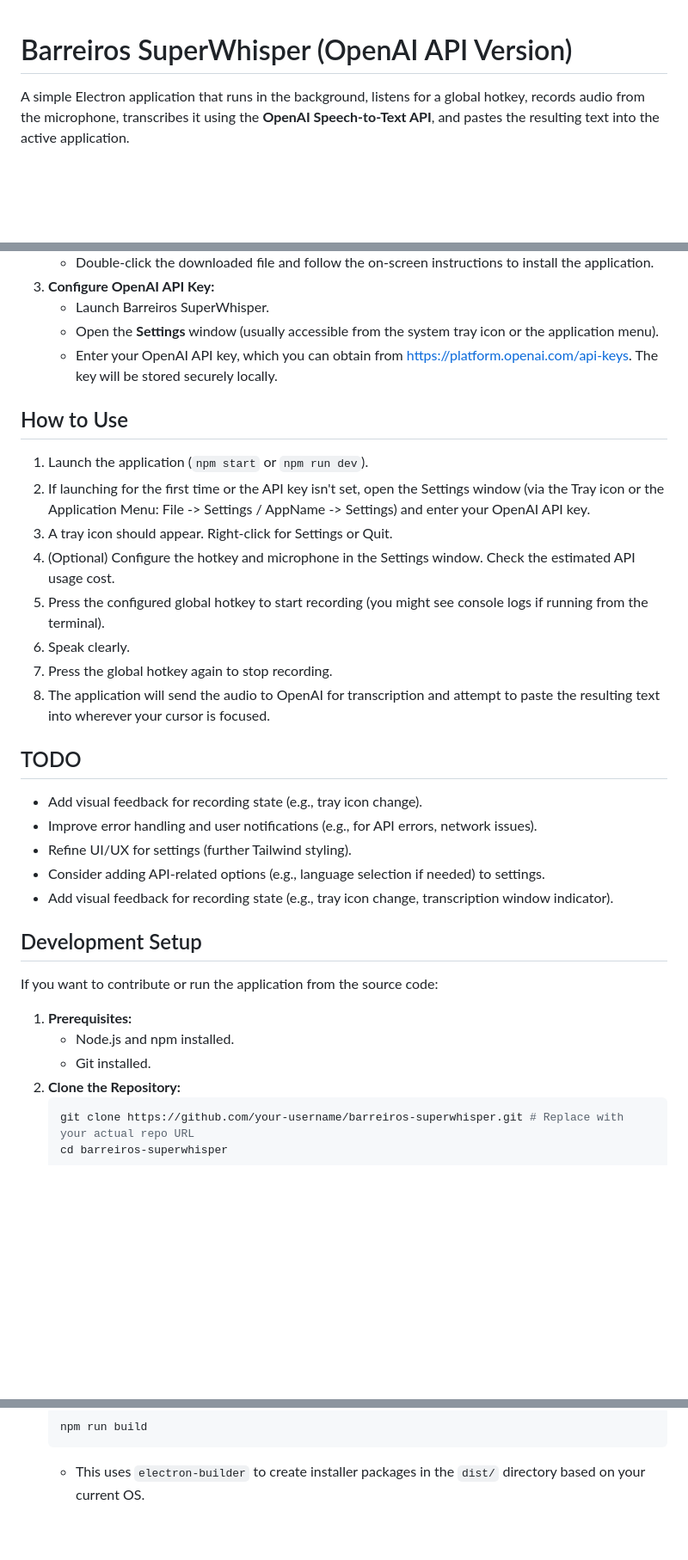
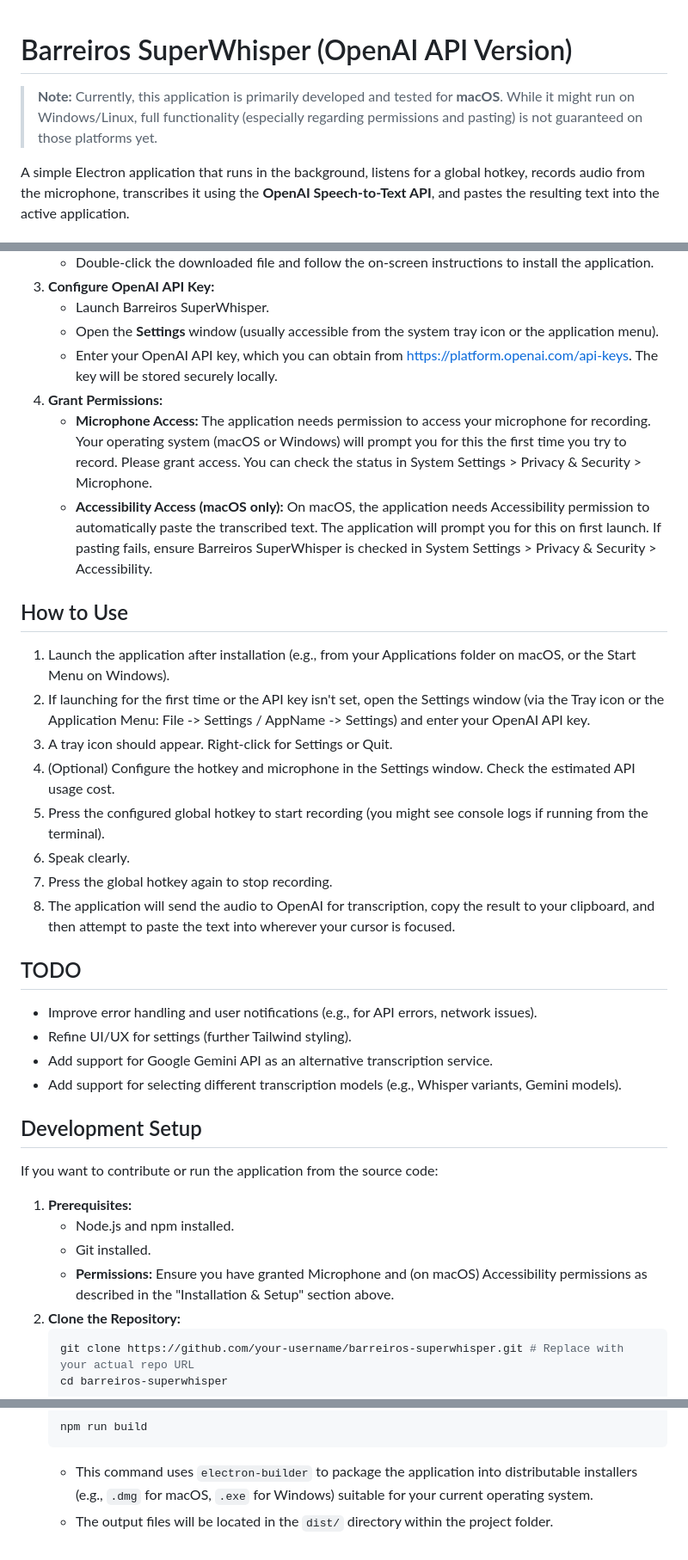
Before and after one commit to barreiros/VibeWhisper, a Markdown page: README.md, 3 parts joined by grey strips. Shown at 86% size. Drawn GitHub-style; blank space fills up the shorter version.

Commit message:
docs: Update README to clarify macOS focus and permissions requirements for microphone and accessibility

````diff
--- a/README.md
+++ b/README.md
@@ -1,4 +1,6 @@
 # Barreiros SuperWhisper (OpenAI API Version)
+
+> **Note:** Currently, this application is primarily developed and tested for **macOS**. While it might run on Windows/Linux, full functionality (especially regarding permissions and pasting) is not guaranteed on those platforms yet.
 
 A simple Electron application that runs in the background, listens for a global hotkey, records audio from the microphone, transcribes it using the **OpenAI Speech-to-Text API**, and pastes the resulting text into the active application.
 
@@ -26,25 +28,27 @@ A simple Electron application that runs in the background, listens for a global
     - Launch Barreiros SuperWhisper.
     - Open the **Settings** window (usually accessible from the system tray icon or the application menu).
     - Enter your OpenAI API key, which you can obtain from [https://platform.openai.com/api-keys](https://platform.openai.com/api-keys). The key will be stored securely locally.
+4.  **Grant Permissions:**
+    - **Microphone Access:** The application needs permission to access your microphone for recording. Your operating system (macOS or Windows) will prompt you for this the first time you try to record. Please grant access. You can check the status in System Settings > Privacy & Security > Microphone.
+    - **Accessibility Access (macOS only):** On macOS, the application needs Accessibility permission to automatically paste the transcribed text. The application will prompt you for this on first launch. If pasting fails, ensure Barreiros SuperWhisper is checked in System Settings > Privacy & Security > Accessibility.
 
 ## How to Use
 
-1.  Launch the application (`npm start` or `npm run dev`).
+1.  Launch the application after installation (e.g., from your Applications folder on macOS, or the Start Menu on Windows).
 2.  If launching for the first time or the API key isn't set, open the Settings window (via the Tray icon or the Application Menu: File -> Settings / AppName -> Settings) and enter your OpenAI API key.
 3.  A tray icon should appear. Right-click for Settings or Quit.
 4.  (Optional) Configure the hotkey and microphone in the Settings window. Check the estimated API usage cost.
 5.  Press the configured global hotkey to start recording (you might see console logs if running from the terminal).
 6.  Speak clearly.
 7.  Press the global hotkey again to stop recording.
-8.  The application will send the audio to OpenAI for transcription and attempt to paste the resulting text into wherever your cursor is focused.
+8.  The application will send the audio to OpenAI for transcription, copy the result to your clipboard, and then attempt to paste the text into wherever your cursor is focused.
 
 ## TODO
 
-- Add visual feedback for recording state (e.g., tray icon change).
 - Improve error handling and user notifications (e.g., for API errors, network issues).
 - Refine UI/UX for settings (further Tailwind styling).
-- Consider adding API-related options (e.g., language selection if needed) to settings.
-- Add visual feedback for recording state (e.g., tray icon change, transcription window indicator).
+- Add support for Google Gemini API as an alternative transcription service.
+- Add support for selecting different transcription models (e.g., Whisper variants, Gemini models).
 
 ## Development Setup
 
@@ -53,6 +57,7 @@ If you want to contribute or run the application from the source code:
 1.  **Prerequisites:**
     - Node.js and npm installed.
     - Git installed.
+    - **Permissions:** Ensure you have granted Microphone and (on macOS) Accessibility permissions as described in the "Installation & Setup" section above.
 2.  **Clone the Repository:**
     ```bash
     git clone https://github.com/your-username/barreiros-superwhisper.git # Replace with your actual repo URL
@@ -77,4 +82,5 @@ If you want to contribute or run the application from the source code:
     ```bash
     npm run build
     ```
-    - This uses `electron-builder` to create installer packages in the `dist/` directory based on your current OS.
+    - This command uses `electron-builder` to package the application into distributable installers (e.g., `.dmg` for macOS, `.exe` for Windows) suitable for your current operating system.
+    - The output files will be located in the `dist/` directory within the project folder.
````
